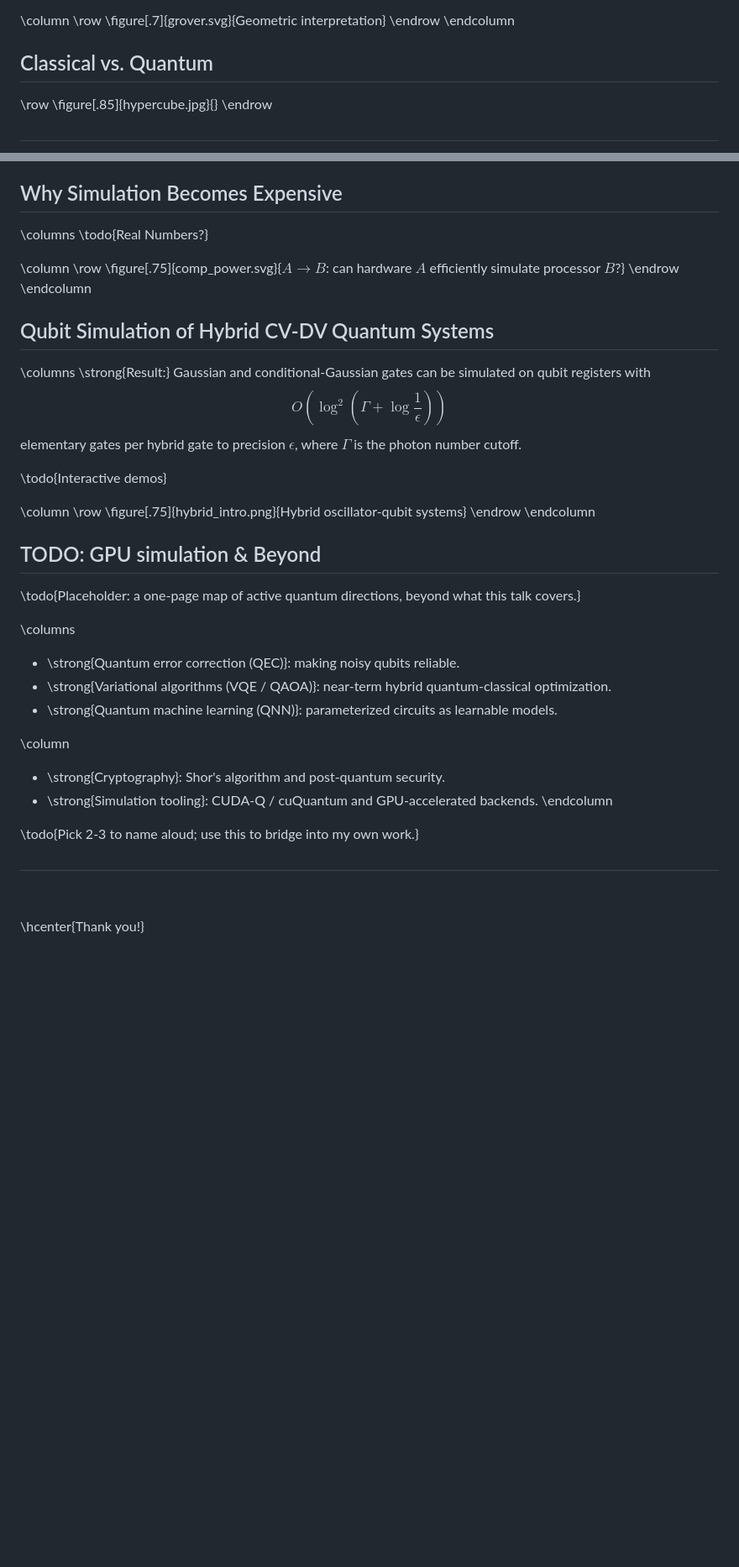
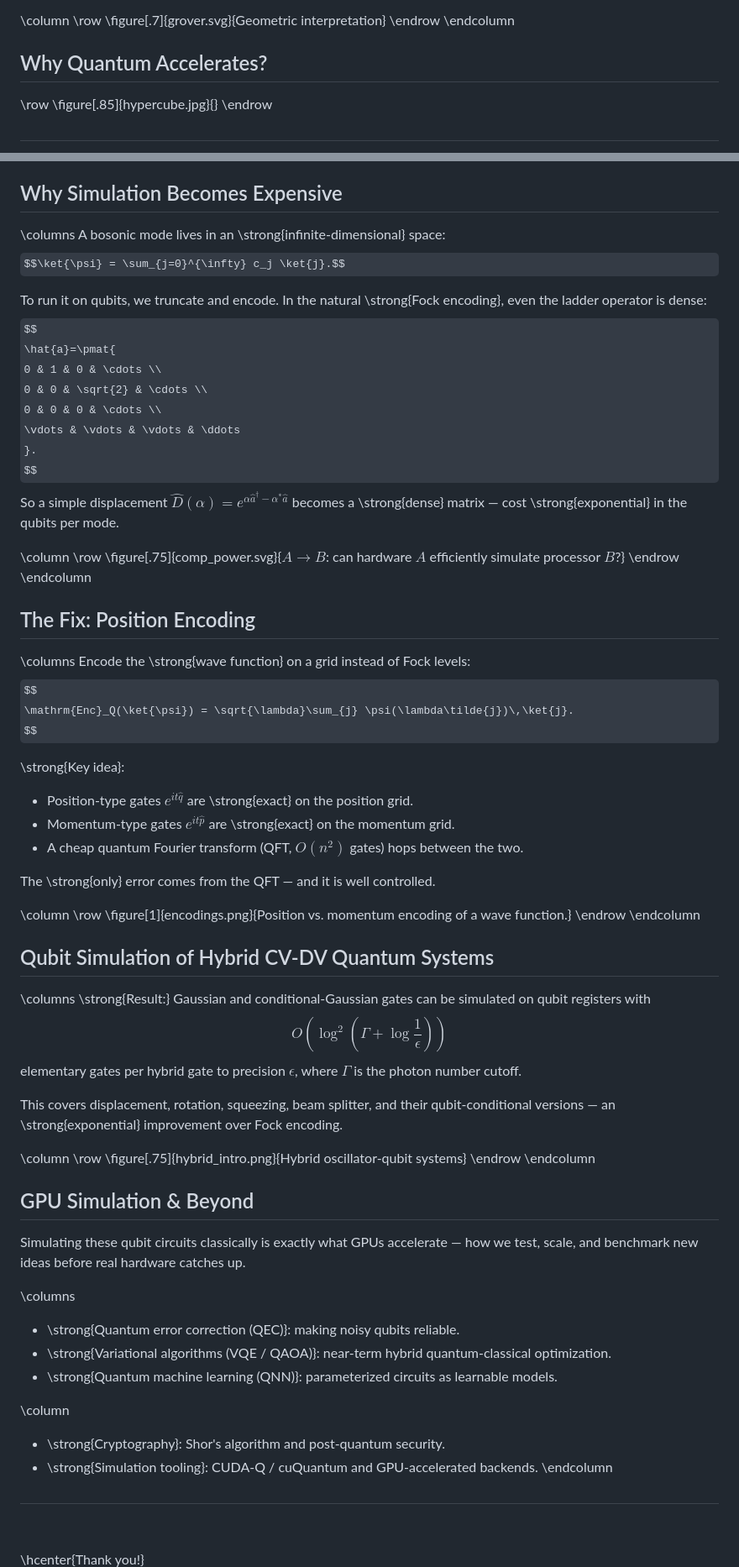
Before and after one commit to helloluxi/intro-quantum, a Markdown page: main.md, 2 parts joined by grey strips. Shown at 84% size. Rendered like a GitHub page; some formulas as TeX source; blank space fills up the shorter version.

Commit message:
vibed skeleton of part 3

```diff
--- a/main.md
+++ b/main.md
@@ -127,7 +127,7 @@ $$ p(x) = \tr(\rho M_x). $$
 
 
 
-## Classical vs. Quantum
+## Why Quantum Accelerates?
 
 \row
 \figure[.85]{hypercube.jpg}{}
@@ -344,11 +344,46 @@ if and only if all singular values of $\bmp(z)$ lie in $[0,1]$ for $|z|\leq 1$.
 ## Why Simulation Becomes Expensive
 
 \columns
-\todo{Real Numbers?}
+A bosonic mode lives in an \strong{infinite-dimensional} space:
+$$\ket{\psi} = \sum_{j=0}^{\infty} c_j \ket{j}.$$
+
+To run it on qubits, we truncate and encode. In the natural \strong{Fock encoding}, even the ladder operator is dense:
+$$
+\hat{a}=\pmat{
+0 & 1 & 0 & \cdots \\
+0 & 0 & \sqrt{2} & \cdots \\
+0 & 0 & 0 & \cdots \\
+\vdots & \vdots & \vdots & \ddots
+}.
+$$
+So a simple displacement $\hat{D}(\alpha)=e^{\alpha\hat{a}^\dagger-\alpha^*\hat{a}}$ becomes a \strong{dense} matrix — cost \strong{exponential} in the qubits per mode.
 
 \column
 \row
 \figure[.75]{comp_power.svg}{$A\to B$: can hardware $A$ efficiently simulate processor $B$?}
+\endrow
+\endcolumn
+
+
+
+## The Fix: Position Encoding
+
+\columns
+Encode the \strong{wave function} on a grid instead of Fock levels:
+$$
+\mathrm{Enc}_Q(\ket{\psi}) = \sqrt{\lambda}\sum_{j} \psi(\lambda\tilde{j})\,\ket{j}.
+$$
+
+\strong{Key idea}:
+- Position-type gates $e^{it\hat{q}}$ are \strong{exact} on the position grid.
+- Momentum-type gates $e^{it\hat{p}}$ are \strong{exact} on the momentum grid.
+- A cheap quantum Fourier transform (QFT, $O(n^2)$ gates) hops between the two.
+
+The \strong{only} error comes from the QFT — and it is well controlled.
+
+\column
+\row
+\figure[1]{encodings.png}{Position vs. momentum encoding of a wave function.}
 \endrow
 \endcolumn
 
@@ -363,7 +398,7 @@ O\!\left(\log^2\!\left(\Gamma+\log\frac{1}{\epsilon}\right)\right)
 $$
 elementary gates per hybrid gate to precision $\epsilon$, where $\Gamma$ is the photon number cutoff.
 
-\todo{Interactive demos}
+This covers displacement, rotation, squeezing, beam splitter, and their qubit-conditional versions — an \strong{exponential} improvement over Fock encoding.
 
 \column
 \row
@@ -374,9 +409,9 @@ elementary gates per hybrid gate to precision $\epsilon$, where $\Gamma$ is the
 
 
 
-## TODO: GPU simulation & Beyond
+## GPU Simulation & Beyond
 
-\todo{Placeholder: a one-page map of active quantum directions, beyond what this talk covers.}
+Simulating these qubit circuits classically is exactly what GPUs accelerate — how we test, scale, and benchmark new ideas before real hardware catches up.
 
 \columns
 - \strong{Quantum error correction (QEC)}: making noisy qubits reliable.
@@ -387,8 +422,6 @@ elementary gates per hybrid gate to precision $\epsilon$, where $\Gamma$ is the
 - \strong{Cryptography}: Shor's algorithm and post-quantum security.
 - \strong{Simulation tooling}: CUDA-Q / cuQuantum and GPU-accelerated backends.
 \endcolumn
-
-\todo{Pick 2-3 to name aloud; use this to bridge into my own work.}
 
 
 ##
```
